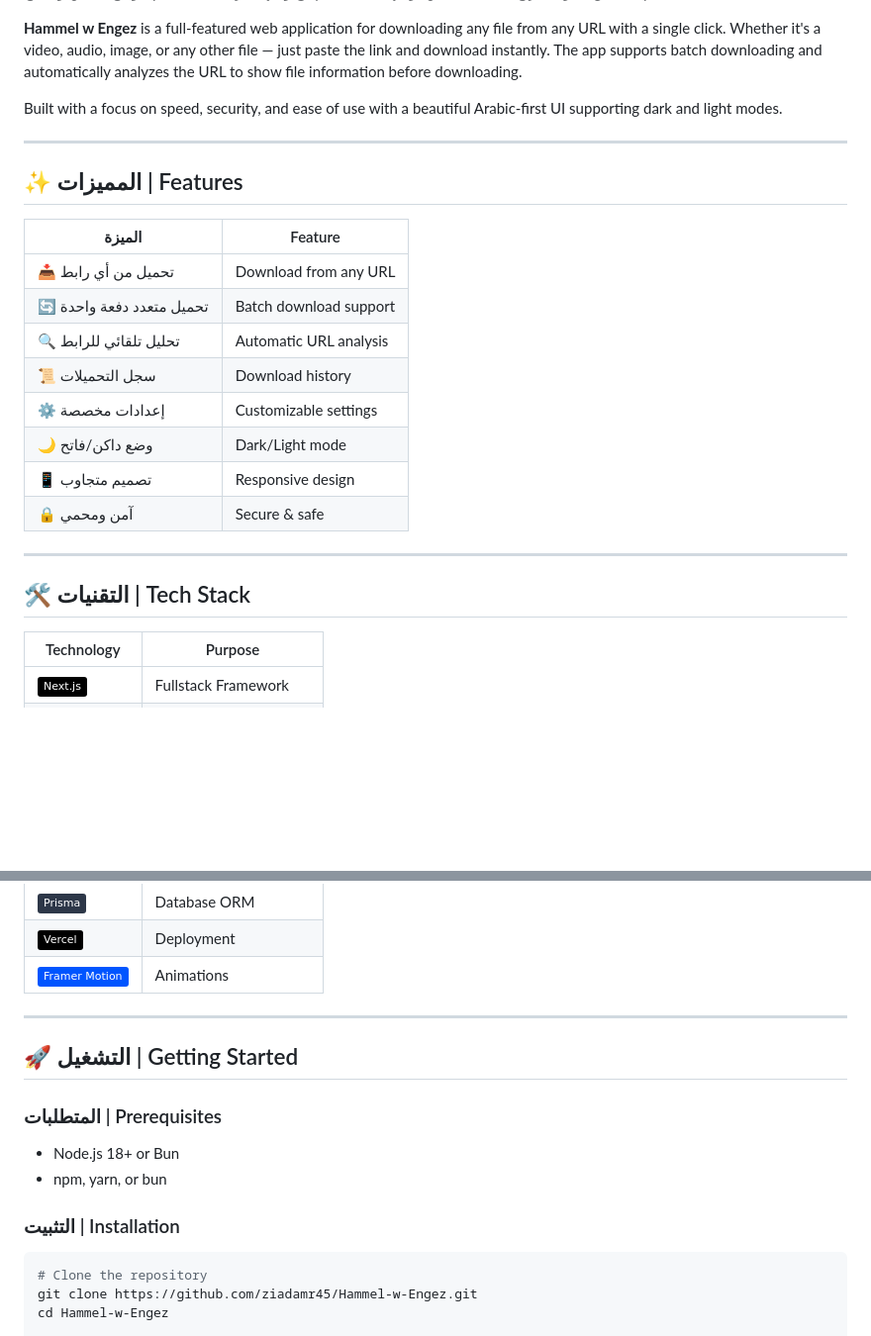
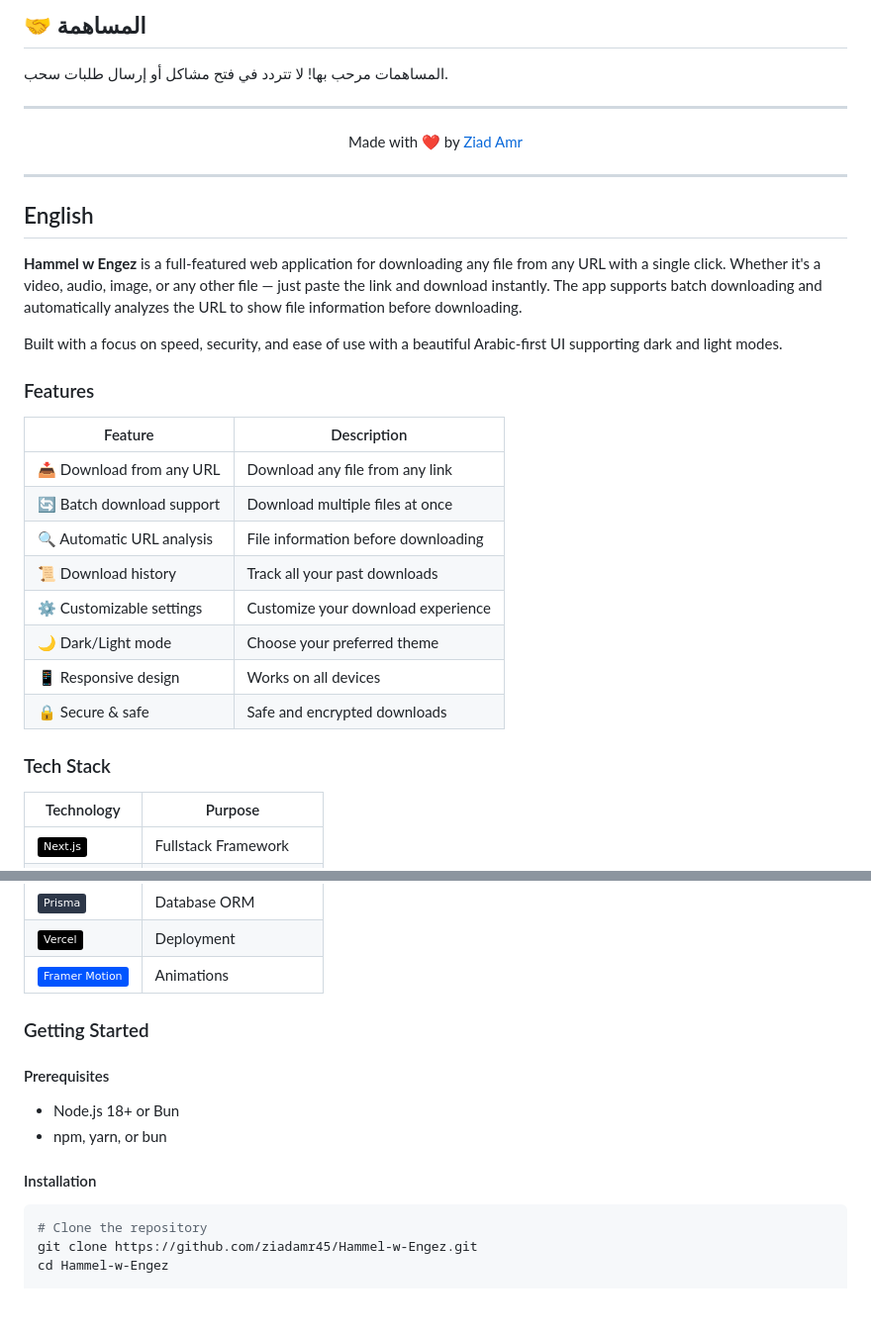
Before and after one commit to ziadamr45/Hammel-w-Engez, a Markdown page: README.md, 2 parts joined by grey strips. Shown at 99% size. Drawn GitHub-style; badges without logos; blank space fills up the shorter version.

Commit message:
docs: add English section to README — bilingual Arabic + English

````diff
--- a/README.md
+++ b/README.md
@@ -25,25 +99,37 @@
+## 🤝 المساهمة
+
+المساهمات مرحب بها! لا تتردد في فتح مشاكل أو إرسال طلبات سحب.
+
+---
+
+<div align="center">
+
+Made with ❤️ by [Ziad Amr](https://github.com/ziadamr45)
+
+</div>
+
+---
+
+## English
+
 **Hammel w Engez** is a full-featured web application for downloading any file from any URL with a single click. Whether it's a video, audio, image, or any other file — just paste the link and download instantly. The app supports batch downloading and automatically analyzes the URL to show file information before downloading.
 
 Built with a focus on speed, security, and ease of use with a beautiful Arabic-first UI supporting dark and light modes.
 
----
+### Features
 
-## ✨ المميزات | Features
+| Feature | Description |
+|---------|-------------|
+| 📥 Download from any URL | Download any file from any link |
+| 🔄 Batch download support | Download multiple files at once |
+| 🔍 Automatic URL analysis | File information before downloading |
+| 📜 Download history | Track all your past downloads |
+| ⚙️ Customizable settings | Customize your download experience |
+| 🌙 Dark/Light mode | Choose your preferred theme |
+| 📱 Responsive design | Works on all devices |
+| 🔒 Secure & safe | Safe and encrypted downloads |
 
-| الميزة | Feature |
-|--------|---------|
-| 📥 تحميل من أي رابط | Download from any URL |
-| 🔄 تحميل متعدد دفعة واحدة | Batch download support |
-| 🔍 تحليل تلقائي للرابط | Automatic URL analysis |
-| 📜 سجل التحميلات | Download history |
-| ⚙️ إعدادات مخصصة | Customizable settings |
-| 🌙 وضع داكن/فاتح | Dark/Light mode |
-| 📱 تصميم متجاوب | Responsive design |
-| 🔒 آمن ومحمي | Secure & safe |
-
----
-
-## 🛠️ التقنيات | Tech Stack
+### Tech Stack
 
 | Technology | Purpose |
 |------------|---------|
@@ -55,16 +141,14 @@ Built with a focus on speed, security, and ease of use with a beautiful Arabic-f
 | ![Vercel](https://img.shields.io/badge/Vercel-000000?style=flat&logo=vercel&logoColor=white) | Deployment |
 | ![Framer Motion](https://img.shields.io/badge/Framer_Motion-0055FF?style=flat&logo=framer&logoColor=white) | Animations |
 
----
+### Getting Started
 
-## 🚀 التشغيل | Getting Started
-
-### المتطلبات | Prerequisites
+#### Prerequisites
 
 - Node.js 18+ or Bun
 - npm, yarn, or bun
 
-### التثبيت | Installation
+#### Installation
 
 ```bash
 # Clone the repository
````
Also changed, not shown: other parts of README.md (+77 -7 lines).
